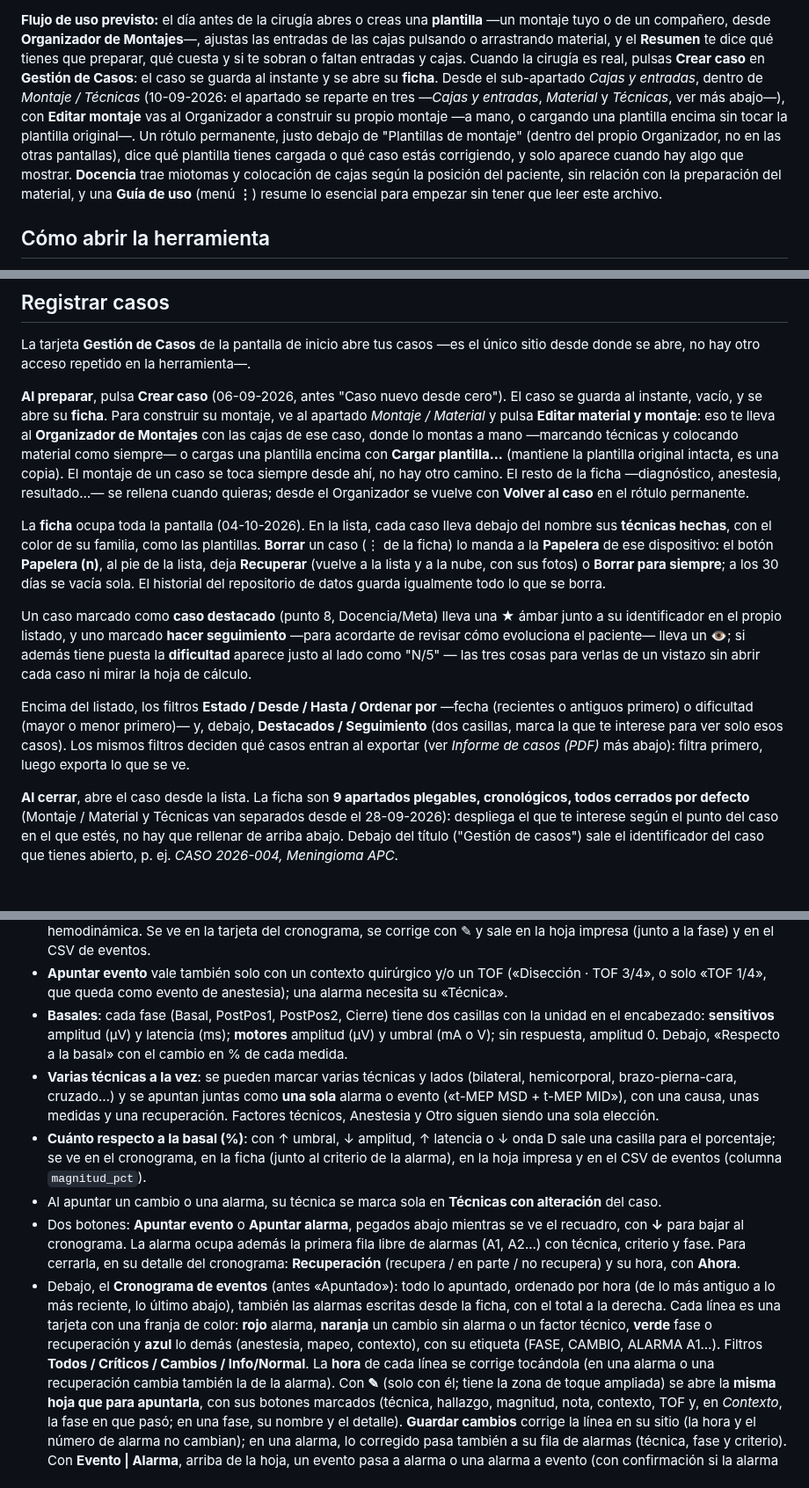
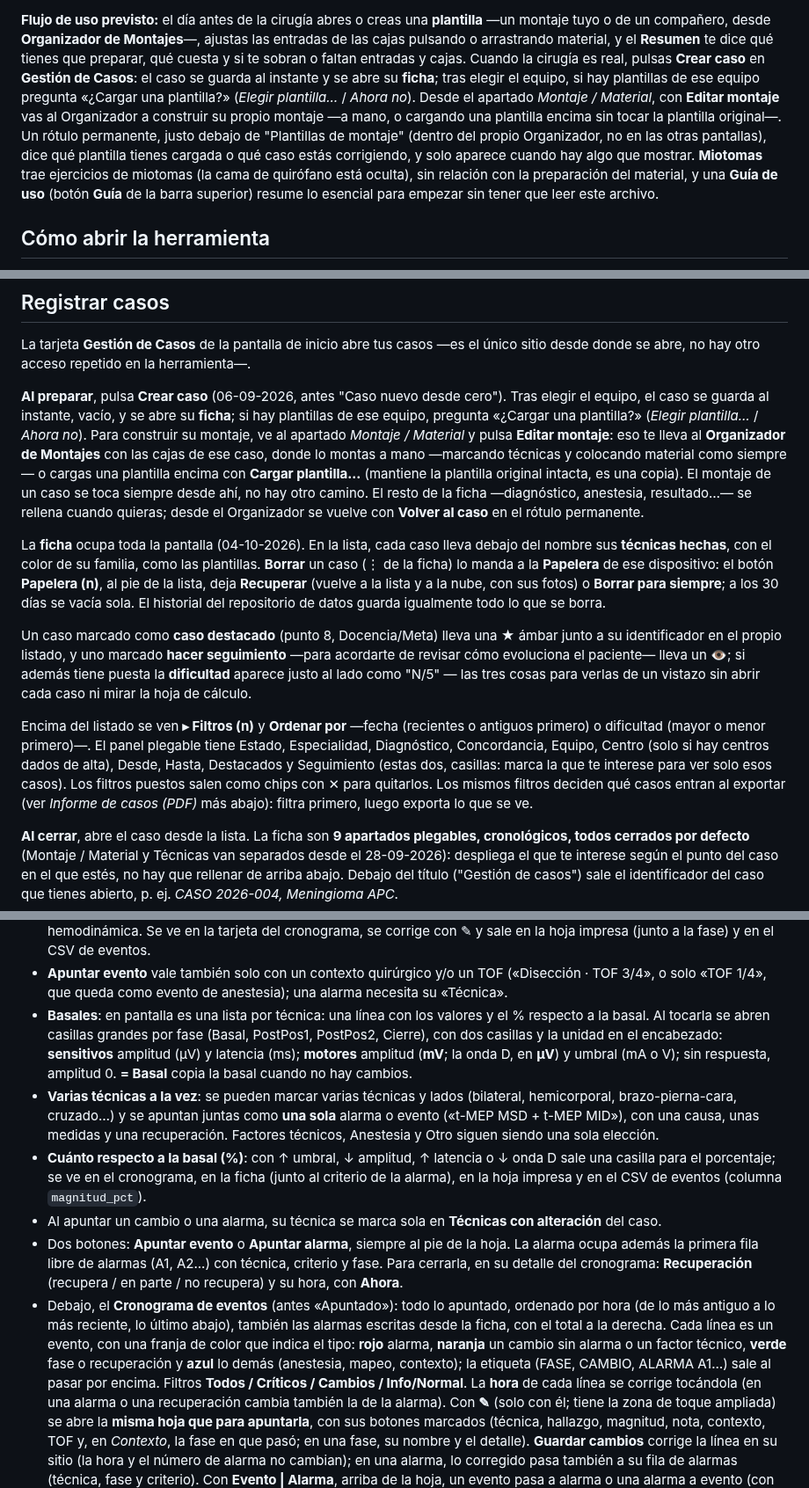
Before and after one commit to paniaguadediego-bit/checklist-mio-ionm, a Markdown page: README.md, 3 parts joined by grey strips. Shown at 88% size. GitHub-like rendering; blank space fills up the shorter version.

Commit message:
README revisado contra la app: Papelera, Registro diseño B, filtros, Centros, Miotomas, basales en mV y más
Co-Authored-By: Claude Opus 5.5 <noreply@anthropic.com>

```diff
--- a/README.md
+++ b/README.md
@@ -286,17 +288,17 @@ Montajes**—, ajustas las entradas de las cajas pulsando o arrastrando
 material, y el **Resumen** te dice qué tienes que preparar, qué cuesta y si
 te sobran o faltan entradas y cajas. Cuando la cirugía es real, pulsas
 **Crear caso** en **Gestión de Casos**: el caso se guarda al instante y se
-abre su **ficha**. Desde el sub-apartado *Cajas y entradas*, dentro de
-*Montaje / Técnicas* (10-09-2026: el apartado se reparte en tres —*Cajas y
-entradas*, *Material* y *Técnicas*, ver más abajo—), con **Editar montaje**
+abre su **ficha**; tras elegir el equipo, si hay plantillas de ese equipo
+pregunta «¿Cargar una plantilla?» (*Elegir plantilla…* / *Ahora no*). Desde el
+apartado *Montaje / Material*, con **Editar montaje**
 vas al Organizador a construir su propio montaje —a mano, o cargando una
 plantilla encima sin tocar la plantilla original—. Un rótulo
 permanente, justo debajo de "Plantillas de montaje" (dentro del propio
 Organizador, no en las otras pantallas), dice qué plantilla tienes cargada
 o qué caso estás corrigiendo, y solo aparece cuando hay algo que mostrar.
-**Docencia** trae miotomas y colocación de cajas según la posición del
-paciente, sin relación con la preparación del material, y una **Guía de
-uso** (menú **⋮**) resume lo esencial para empezar sin tener que leer este
+**Miotomas** trae ejercicios de miotomas (la cama de quirófano está oculta),
+sin relación con la preparación del material, y una **Guía de
+uso** (botón **Guía** de la barra superior) resume lo esencial para empezar sin tener que leer este
 archivo.
 
 ## Cómo abrir la herramienta
@@ -671,9 +678,11 @@ el único sitio desde donde se abre, no hay otro acceso repetido en la
 herramienta—.
 
 **Al preparar**, pulsa **Crear caso** (06-09-2026, antes "Caso nuevo desde
-cero"). El caso se guarda al instante, vacío, y se abre su **ficha**. Para
+cero"). Tras elegir el equipo, el caso se guarda al instante, vacío, y se abre
+su **ficha**; si hay plantillas de ese equipo, pregunta «¿Cargar una
+plantilla?» (*Elegir plantilla…* / *Ahora no*). Para
 construir su montaje, ve al apartado *Montaje / Material* y pulsa **Editar
-material y montaje**: eso te lleva al **Organizador de Montajes** con las
+montaje**: eso te lleva al **Organizador de Montajes** con las
 cajas de ese caso, donde lo montas a mano —marcando técnicas y colocando
 material como siempre— o cargas una plantilla encima con **Cargar plantilla…**
 (mantiene la plantilla original intacta, es una copia). El montaje de un caso
@@ -696,11 +705,13 @@ paciente— lleva un 👁; si además tiene puesta la **dificultad** aparece
 justo al lado como "N/5" — las tres cosas para verlas de un vistazo sin
 abrir cada caso ni mirar la hoja de cálculo.
 
-Encima del listado, los filtros **Estado / Desde / Hasta / Ordenar por**
-—fecha (recientes o antiguos primero) o dificultad (mayor o menor
-primero)— y, debajo, **Destacados / Seguimiento** (dos casillas, marca la
-que te interese para ver solo esos casos). Los mismos filtros deciden qué
-casos entran al exportar (ver *Informe de casos (PDF)* más abajo): filtra primero,
+Encima del listado se ven **▸ Filtros (n)** y **Ordenar por** —fecha
+(recientes o antiguos primero) o dificultad (mayor o menor primero)—. El panel
+plegable tiene Estado, Especialidad, Diagnóstico, Concordancia, Equipo, Centro
+(solo si hay centros dados de alta), Desde, Hasta, Destacados y Seguimiento
+(estas dos, casillas: marca la que te interese para ver solo esos casos). Los
+filtros puestos salen como chips con ✕ para quitarlos. Los mismos filtros
+deciden qué casos entran al exportar (ver *Informe de casos (PDF)* más abajo): filtra primero,
 luego exporta lo que se ve.
 
 **Al cerrar**, abre el caso desde la lista. La ficha son **9 apartados
@@ -1151,10 +1164,12 @@ elegido. Lo que hay dentro es lo de siempre, casi todo con toques:
 - **Apuntar evento** vale también solo con un contexto quirúrgico y/o un TOF
   («Disección · TOF 3/4», o solo «TOF 1/4», que queda como evento de
   anestesia); una alarma necesita su «Técnica».
-- **Basales**: cada fase (Basal, PostPos1, PostPos2, Cierre) tiene dos
-  casillas con la unidad en el encabezado: **sensitivos** amplitud (µV) y
-  latencia (ms); **motores** amplitud (µV) y umbral (mA o V); sin respuesta,
-  amplitud 0. Debajo, «Respecto a la basal» con el cambio en % de cada medida.
+- **Basales**: en pantalla es una lista por técnica: una línea con los valores
+  y el % respecto a la basal. Al tocarla se abren casillas grandes por fase
+  (Basal, PostPos1, PostPos2, Cierre), con dos casillas y la unidad en el
+  encabezado: **sensitivos** amplitud (µV) y latencia (ms); **motores**
+  amplitud (**mV**; la onda D, en **µV**) y umbral (mA o V); sin respuesta,
+  amplitud 0. **= Basal** copia la basal cuando no hay cambios.
 - **Varias técnicas a la vez**: se pueden marcar varias técnicas y lados
   (bilateral, hemicorporal, brazo-pierna-cara, cruzado…) y se apuntan juntas
   como **una sola** alarma o evento («t-MEP MSD + t-MEP MID»), con una causa,
@@ -1167,18 +1182,17 @@ elegido. Lo que hay dentro es lo de siempre, casi todo con toques:
 - Al apuntar un cambio o una alarma, su técnica se marca sola en **Técnicas con
   alteración** del caso.
 - Dos botones: **Apuntar evento** o **Apuntar
-  alarma**, pegados abajo mientras se ve el recuadro, con **↓** para bajar al
-  cronograma. La alarma ocupa además la primera fila libre de alarmas (A1,
+  alarma**, siempre al pie de la hoja. La alarma ocupa además la primera fila libre de alarmas (A1,
   A2...) con técnica, criterio y fase. Para cerrarla, en su detalle del
   cronograma: **Recuperación** (recupera / en parte / no recupera) y su hora,
   con **Ahora**.
 - Debajo, el **Cronograma de eventos** (antes «Apuntado»): todo lo apuntado,
   ordenado por hora (de lo más antiguo a lo más reciente, lo último abajo),
   también las alarmas escritas desde la ficha, con el total a la derecha. Cada
-  línea es una tarjeta con una franja de color: **rojo** alarma, **naranja** un
+  línea es un evento, con una franja de color que indica el tipo: **rojo** alarma, **naranja** un
   cambio sin alarma o un factor técnico, **verde** fase o recuperación y
-  **azul** lo demás (anestesia, mapeo, contexto), con su etiqueta (FASE,
-  CAMBIO, ALARMA A1…). Filtros **Todos / Críticos / Cambios / Info/Normal**. La **hora** de cada
+  **azul** lo demás (anestesia, mapeo, contexto); la etiqueta (FASE,
+  CAMBIO, ALARMA A1…) sale al pasar por encima. Filtros **Todos / Críticos / Cambios / Info/Normal**. La **hora** de cada
   línea se corrige tocándola (en una alarma o una recuperación cambia también
   la de la alarma). Con **✎** (solo con él; tiene la zona de toque ampliada) se abre la
   **misma hoja que para apuntarla**, con sus botones marcados (técnica,
```
Also changed, not shown: other parts of README.md (+64 -51 lines).
